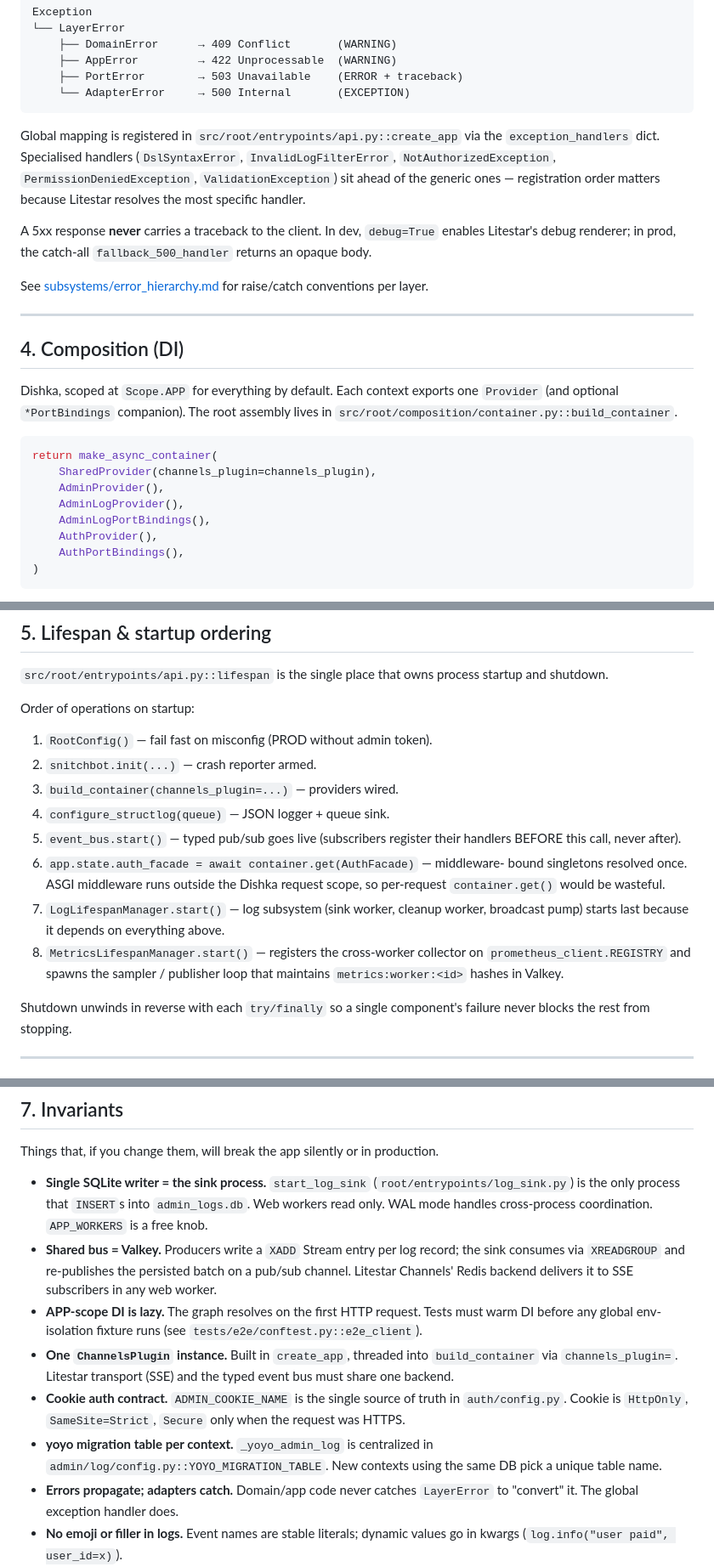
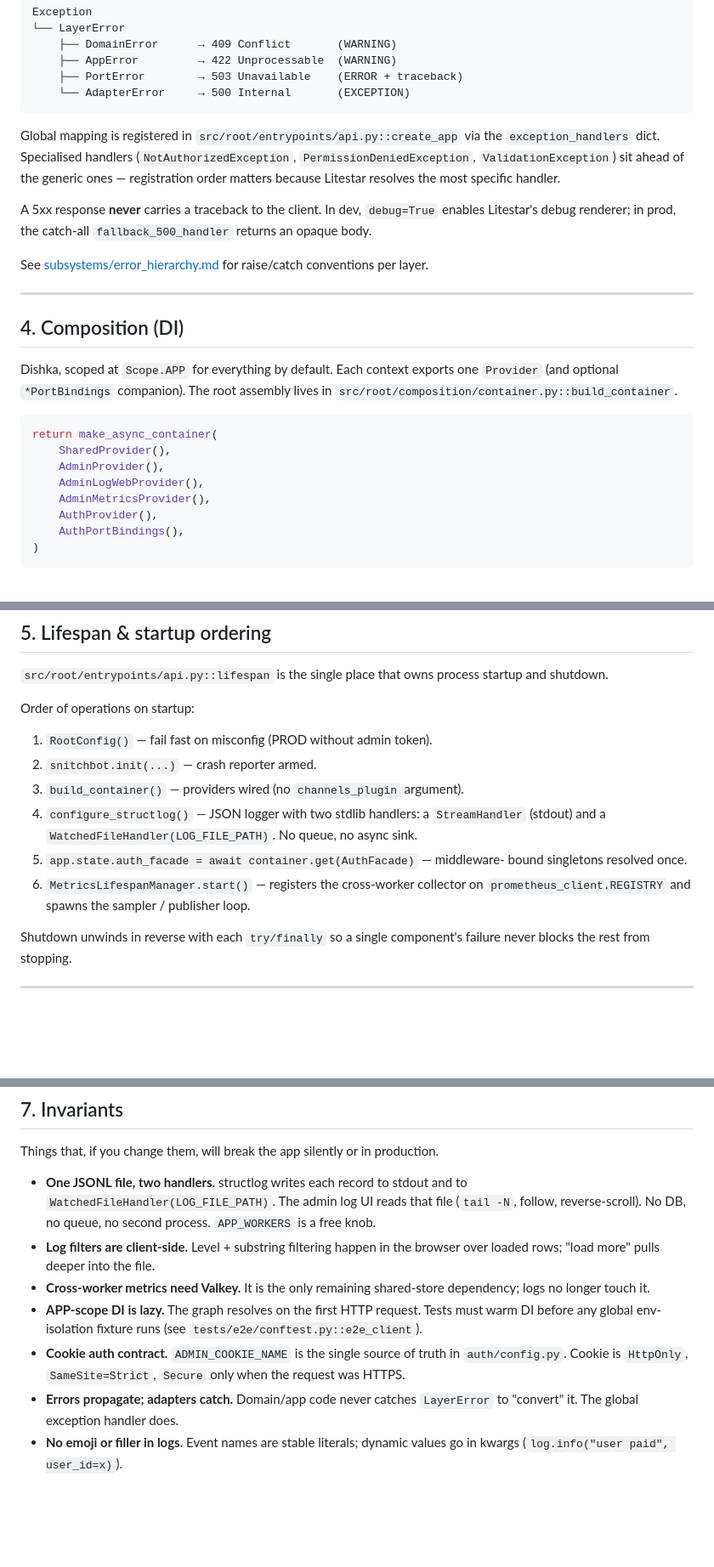
Before and after one commit to Sense1Tapo4ek/s1t-python-backend-templates, a Markdown page: docs/architecture.md, 3 parts joined by grey strips. Shown at 85% size. Rendered like a GitHub page; blank space fills up the shorter version.

Commit message:
docs(architecture): file-tail logging in lifespan/config/invariants

````diff
--- a/docs/architecture.md
+++ b/docs/architecture.md
@@ -68,10 +68,10 @@ Exception
 ```
 
 Global mapping is registered in `src/root/entrypoints/api.py::create_app`
-via the `exception_handlers` dict. Specialised handlers (`DslSyntaxError`,
-`InvalidLogFilterError`, `NotAuthorizedException`, `PermissionDeniedException`,
-`ValidationException`) sit ahead of the generic ones — registration order
-matters because Litestar resolves the most specific handler.
+via the `exception_handlers` dict. Specialised handlers
+(`NotAuthorizedException`, `PermissionDeniedException`, `ValidationException`)
+sit ahead of the generic ones — registration order matters because Litestar
+resolves the most specific handler.
 
 A 5xx response **never** carries a traceback to the client. In dev,
 `debug=True` enables Litestar's debug renderer; in prod, the catch-all
@@ -90,10 +90,10 @@ lives in `src/root/composition/container.py::build_container`.
 
 ```python
 return make_async_container(
-    SharedProvider(channels_plugin=channels_plugin),
+    SharedProvider(),
     AdminProvider(),
-    AdminLogProvider(),
-    AdminLogPortBindings(),
+    AdminLogWebProvider(),
+    AdminMetricsProvider(),
     AuthProvider(),
     AuthPortBindings(),
 )
@@ -117,19 +117,14 @@ process startup and shutdown.
 Order of operations on startup:
 1. `RootConfig()` — fail fast on misconfig (PROD without admin token).
 2. `snitchbot.init(...)` — crash reporter armed.
-3. `build_container(channels_plugin=...)` — providers wired.
-4. `configure_structlog(queue)` — JSON logger + queue sink.
-5. `event_bus.start()` — typed pub/sub goes live (subscribers register
-   their handlers BEFORE this call, never after).
-6. `app.state.auth_facade = await container.get(AuthFacade)` — middleware-
-   bound singletons resolved once. ASGI middleware runs outside the Dishka
-   request scope, so per-request `container.get()` would be wasteful.
-7. `LogLifespanManager.start()` — log subsystem (sink worker, cleanup
-   worker, broadcast pump) starts last because it depends on everything
-   above.
-8. `MetricsLifespanManager.start()` — registers the cross-worker collector
-   on `prometheus_client.REGISTRY` and spawns the sampler / publisher loop
-   that maintains `metrics:worker:<id>` hashes in Valkey.
+3. `build_container()` — providers wired (no `channels_plugin` argument).
+4. `configure_structlog()` — JSON logger with two stdlib handlers: a
+   `StreamHandler` (stdout) and a `WatchedFileHandler(LOG_FILE_PATH)`. No
+   queue, no async sink.
+5. `app.state.auth_facade = await container.get(AuthFacade)` — middleware-
+   bound singletons resolved once.
+6. `MetricsLifespanManager.start()` — registers the cross-worker collector
+   on `prometheus_client.REGISTRY` and spawns the sampler / publisher loop.
 
 Shutdown unwinds in reverse with each `try/finally` so a single component's
 failure never blocks the rest from stopping.
@@ -189,26 +184,20 @@ the *how* is in [infra/jinja.md](infra/jinja.md).
 Things that, if you change them, will break the app silently or in
 production.
 
-- **Single SQLite writer = the sink process.** `start_log_sink`
-  (`root/entrypoints/log_sink.py`) is the only process that `INSERT`s
-  into `admin_logs.db`. Web workers read only. WAL mode handles
-  cross-process coordination. `APP_WORKERS` is a free knob.
-- **Shared bus = Valkey.** Producers write a `XADD` Stream entry per log
-  record; the sink consumes via `XREADGROUP` and re-publishes the
-  persisted batch on a pub/sub channel. Litestar Channels' Redis backend
-  delivers it to SSE subscribers in any web worker.
+- **One JSONL file, two handlers.** structlog writes each record to stdout
+  and to `WatchedFileHandler(LOG_FILE_PATH)`. The admin log UI reads that
+  file (`tail -N`, follow, reverse-scroll). No DB, no queue, no second
+  process. `APP_WORKERS` is a free knob.
+- **Log filters are client-side.** Level + substring filtering happen in the
+  browser over loaded rows; "load more" pulls deeper into the file.
+- **Cross-worker metrics need Valkey.** It is the only remaining shared-store
+  dependency; logs no longer touch it.
 - **APP-scope DI is lazy.** The graph resolves on the first HTTP request.
   Tests must warm DI before any global env-isolation fixture runs (see
   `tests/e2e/conftest.py::e2e_client`).
-- **One `ChannelsPlugin` instance.** Built in `create_app`, threaded into
-  `build_container` via `channels_plugin=`. Litestar transport (SSE) and
-  the typed event bus must share one backend.
 - **Cookie auth contract.** `ADMIN_COOKIE_NAME` is the single source of
   truth in `auth/config.py`. Cookie is `HttpOnly`, `SameSite=Strict`,
   `Secure` only when the request was HTTPS.
-- **yoyo migration table per context.** `_yoyo_admin_log` is centralized
-  in `admin/log/config.py::YOYO_MIGRATION_TABLE`. New contexts using the
-  same DB pick a unique table name.
 - **Errors propagate; adapters catch.** Domain/app code never catches
   `LayerError` to "convert" it. The global exception handler does.
 - **No emoji or filler in logs.** Event names are stable literals; dynamic
````
Also changed, not shown: other parts of docs/architecture.md (+8 -10 lines).
